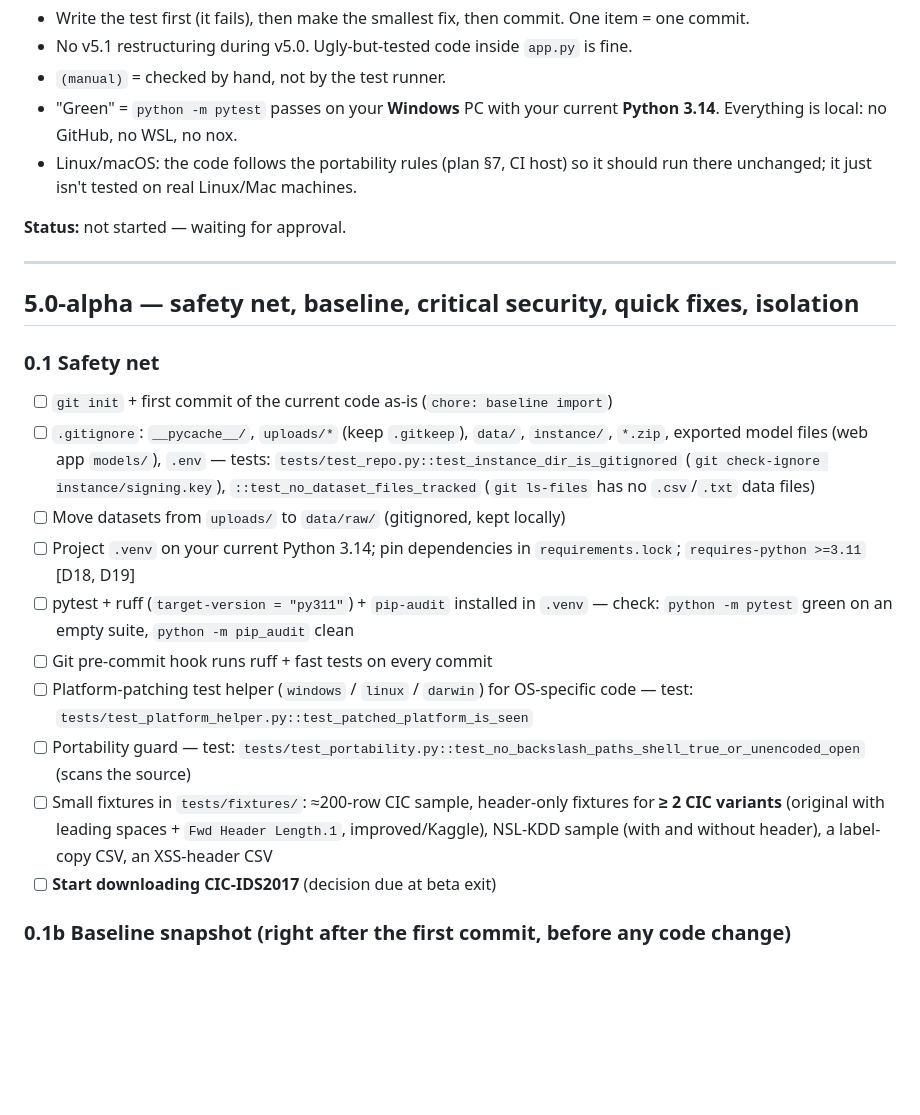
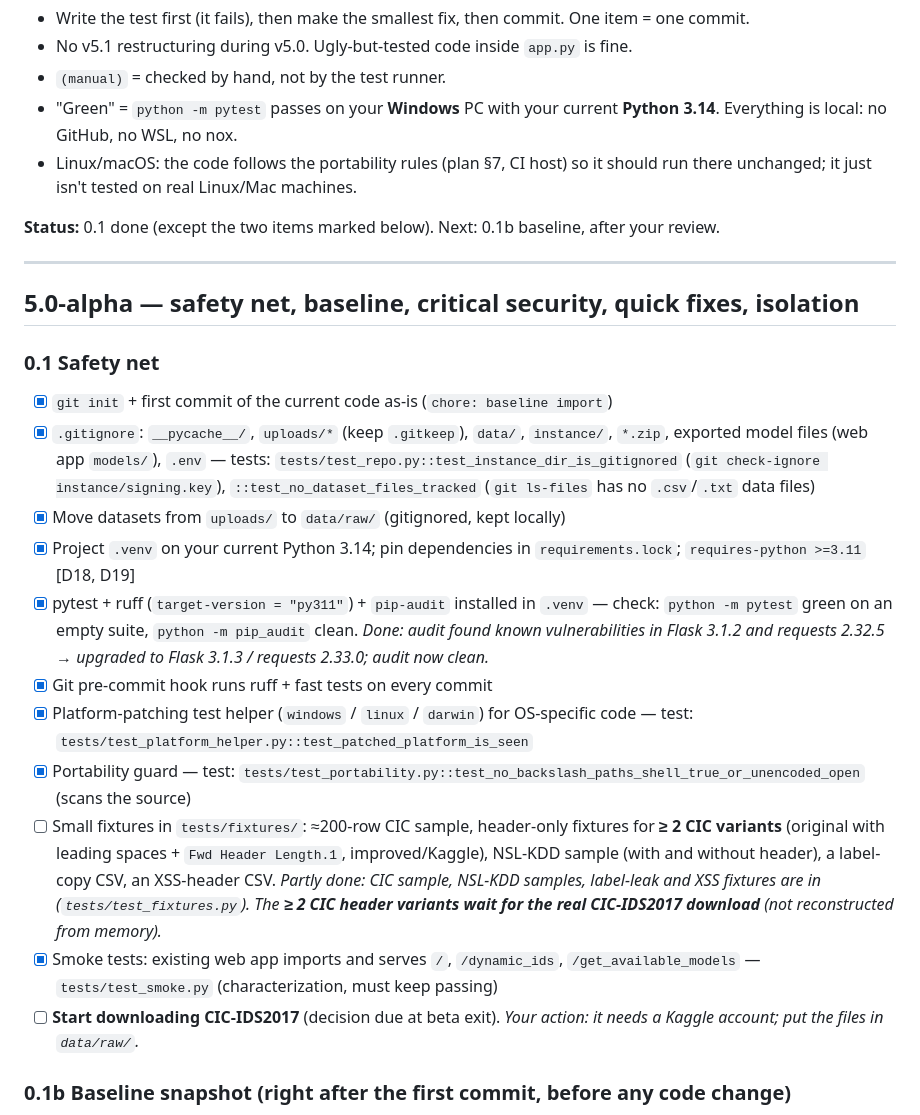
Before and after one commit to ah444/network-security-toolkit-, a Markdown page: docs/V5.0_CHECKLIST.md, the part around the change. Drawn GitHub-style; blank space fills up the shorter version.

Commit message:
docs: mark v5.0 step 0.1 progress in the checklist
Co-Authored-By: Claude Opus 5.5 <noreply@anthropic.com>

```diff
--- a/docs/V5.0_CHECKLIST.md
+++ b/docs/V5.0_CHECKLIST.md
@@ -8,23 +8,24 @@ Rules:
 - "Green" = `python -m pytest` passes on your **Windows** PC with your current **Python 3.14**. Everything is local: no GitHub, no WSL, no nox.
 - Linux/macOS: the code follows the portability rules (plan §7, CI host) so it should run there unchanged; it just isn't tested on real Linux/Mac machines.
 
-**Status:** not started — waiting for approval.
+**Status:** 0.1 done (except the two items marked below). Next: 0.1b baseline, after your review.
 
 ---
 
 ## 5.0-alpha — safety net, baseline, critical security, quick fixes, isolation
 
 ### 0.1 Safety net
-- [ ] `git init` + first commit of the current code as-is (`chore: baseline import`)
-- [ ] `.gitignore`: `__pycache__/`, `uploads/*` (keep `.gitkeep`), `data/`, `instance/`, `*.zip`, exported model files (web app `models/`), `.env` — tests: `tests/test_repo.py::test_instance_dir_is_gitignored` (`git check-ignore instance/signing.key`), `::test_no_dataset_files_tracked` (`git ls-files` has no `.csv`/`.txt` data files)
-- [ ] Move datasets from `uploads/` to `data/raw/` (gitignored, kept locally)
-- [ ] Project `.venv` on your current Python 3.14; pin dependencies in `requirements.lock`; `requires-python >=3.11` [D18, D19]
-- [ ] pytest + ruff (`target-version = "py311"`) + `pip-audit` installed in `.venv` — check: `python -m pytest` green on an empty suite, `python -m pip_audit` clean
-- [ ] Git pre-commit hook runs ruff + fast tests on every commit
-- [ ] Platform-patching test helper (`windows` / `linux` / `darwin`) for OS-specific code — test: `tests/test_platform_helper.py::test_patched_platform_is_seen`
-- [ ] Portability guard — test: `tests/test_portability.py::test_no_backslash_paths_shell_true_or_unencoded_open` (scans the source)
-- [ ] Small fixtures in `tests/fixtures/`: ≈200-row CIC sample, header-only fixtures for **≥ 2 CIC variants** (original with leading spaces + `Fwd Header Length.1`, improved/Kaggle), NSL-KDD sample (with and without header), a label-copy CSV, an XSS-header CSV
-- [ ] **Start downloading CIC-IDS2017** (decision due at beta exit)
+- [x] `git init` + first commit of the current code as-is (`chore: baseline import`)
+- [x] `.gitignore`: `__pycache__/`, `uploads/*` (keep `.gitkeep`), `data/`, `instance/`, `*.zip`, exported model files (web app `models/`), `.env` — tests: `tests/test_repo.py::test_instance_dir_is_gitignored` (`git check-ignore instance/signing.key`), `::test_no_dataset_files_tracked` (`git ls-files` has no `.csv`/`.txt` data files)
+- [x] Move datasets from `uploads/` to `data/raw/` (gitignored, kept locally)
+- [x] Project `.venv` on your current Python 3.14; pin dependencies in `requirements.lock`; `requires-python >=3.11` [D18, D19]
+- [x] pytest + ruff (`target-version = "py311"`) + `pip-audit` installed in `.venv` — check: `python -m pytest` green on an empty suite, `python -m pip_audit` clean. *Done: audit found known vulnerabilities in Flask 3.1.2 and requests 2.32.5 → upgraded to Flask 3.1.3 / requests 2.33.0; audit now clean.*
+- [x] Git pre-commit hook runs ruff + fast tests on every commit
+- [x] Platform-patching test helper (`windows` / `linux` / `darwin`) for OS-specific code — test: `tests/test_platform_helper.py::test_patched_platform_is_seen`
+- [x] Portability guard — test: `tests/test_portability.py::test_no_backslash_paths_shell_true_or_unencoded_open` (scans the source)
+- [ ] Small fixtures in `tests/fixtures/`: ≈200-row CIC sample, header-only fixtures for **≥ 2 CIC variants** (original with leading spaces + `Fwd Header Length.1`, improved/Kaggle), NSL-KDD sample (with and without header), a label-copy CSV, an XSS-header CSV. *Partly done: CIC sample, NSL-KDD samples, label-leak and XSS fixtures are in (`tests/test_fixtures.py`). The **≥ 2 CIC header variants wait for the real CIC-IDS2017 download** (not reconstructed from memory).*
+- [x] Smoke tests: existing web app imports and serves `/`, `/dynamic_ids`, `/get_available_models` — `tests/test_smoke.py` (characterization, must keep passing)
+- [ ] **Start downloading CIC-IDS2017** (decision due at beta exit). *Your action: it needs a Kaggle account; put the files in `data/raw/`.*
 
 ### 0.1b Baseline snapshot (right after the first commit, before any code change)
 - [ ] Scripted Flask test-client session of the **current** app in the project `.venv` (same environment v5.0 uses), uploading from `data/raw/`; fixed click sequence (upload → with/without "Apply SMOTE" → feature list → balancer → models), seeds, `n_jobs=1`
```
